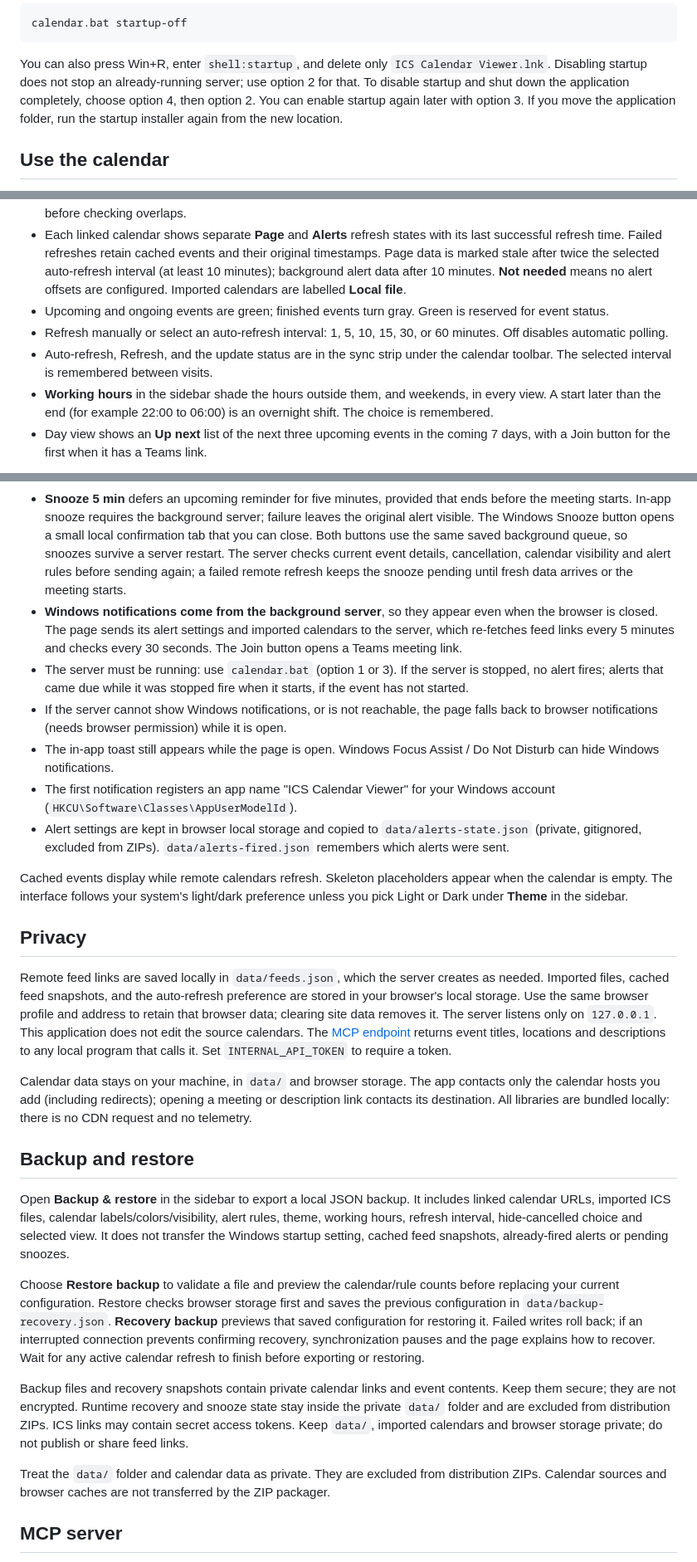
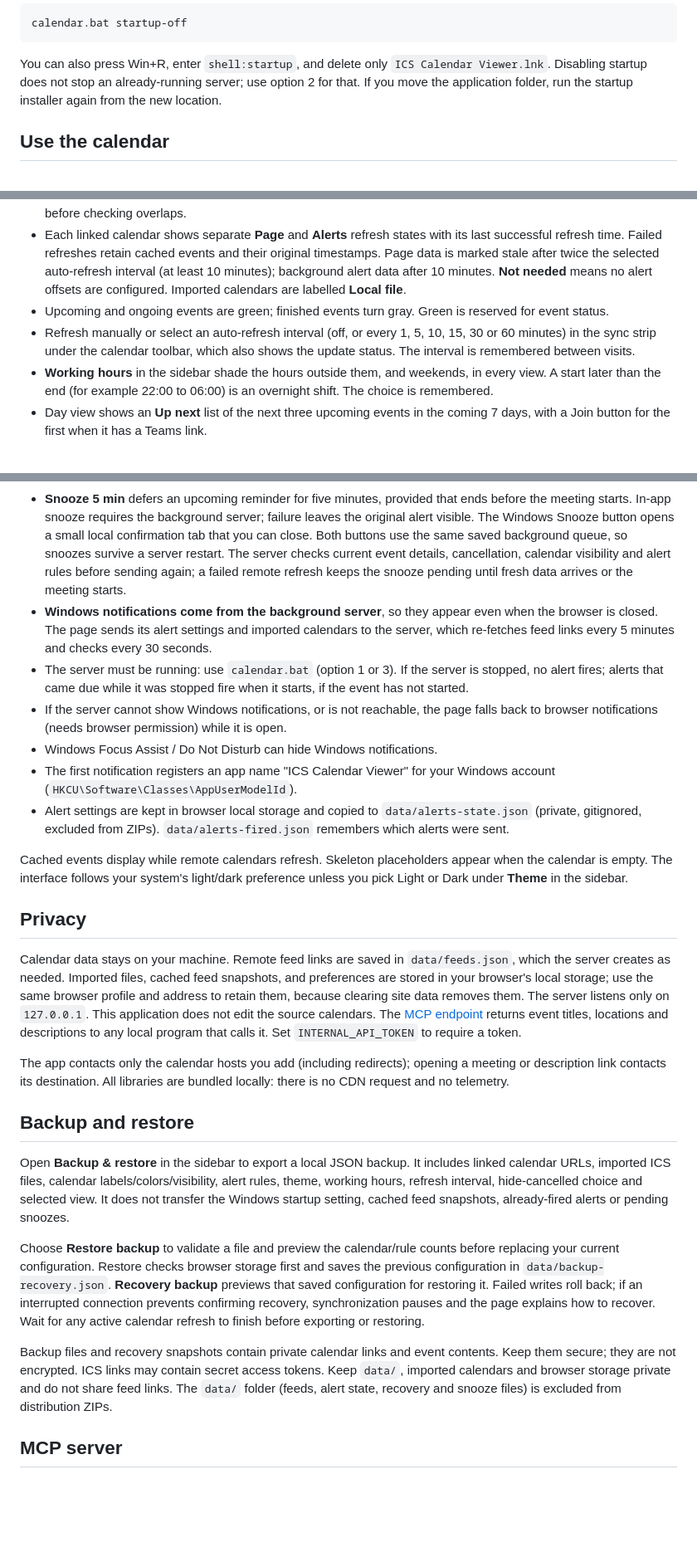
Before and after one commit to scutiii2/CalendarViewer, a Markdown page: README.md, 3 parts joined by grey strips. Shown at 83% size. Rendered like a GitHub page; blank space fills up the shorter version.

Commit message:
docs: remove redundant README passages
Co-Authored-By: Claude Sonnet 5.5 <noreply@anthropic.com>

```diff
--- a/README.md
+++ b/README.md
@@ -79,8 +78,6 @@ calendar.bat startup-off
 
 You can also press Win+R, enter `shell:startup`, and delete only `ICS Calendar Viewer.lnk`.
 Disabling startup does not stop an already-running server; use option 2 for that.
-To disable startup and shut down the application completely, choose option 4, then option 2.
-You can enable startup again later with option 3.
 If you move the application folder, run the startup installer again from the new location.
 
 ## Use the calendar
@@ -95,8 +92,7 @@ If you move the application folder, run the startup installer again from the new
 - Overlapping timed meetings show an **Overlap** badge; open a meeting to see the conflicting titles. Cancelled events, all-day events, hidden calendars and back-to-back meetings do not count. Matching events are merged before checking overlaps.
 - Each linked calendar shows separate **Page** and **Alerts** refresh states with its last successful refresh time. Failed refreshes retain cached events and their original timestamps. Page data is marked stale after twice the selected auto-refresh interval (at least 10 minutes); background alert data after 10 minutes. **Not needed** means no alert offsets are configured. Imported calendars are labelled **Local file**.
 - Upcoming and ongoing events are green; finished events turn gray. Green is reserved for event status.
-- Refresh manually or select an auto-refresh interval: 1, 5, 10, 15, 30, or 60 minutes. Off disables automatic polling.
-- Auto-refresh, Refresh, and the update status are in the sync strip under the calendar toolbar. The selected interval is remembered between visits.
+- Refresh manually or select an auto-refresh interval (off, or every 1, 5, 10, 15, 30 or 60 minutes) in the sync strip under the calendar toolbar, which also shows the update status. The interval is remembered between visits.
 - **Working hours** in the sidebar shade the hours outside them, and weekends, in every view. A start later than the end (for example 22:00 to 06:00) is an overnight shift. The choice is remembered.
 - Day view shows an **Up next** list of the next three upcoming events in the coming 7 days, with a Join button for the first when it has a Teams link.
 
@@ -111,10 +107,10 @@ Get an in-app toast and a system notification a set time before an event starts.
 - Cancelled events never alert, including events with custom reminders. Their bell is muted and their reminder controls are disabled; saved rules are kept in case the event becomes active again.
 - In-app toasts stay until dismissed and include a Join button for Teams meetings. Windows notification banners disappear automatically after the normal short display duration controlled by your Windows settings; their actions remain available in Notification Center.
 - **Snooze 5 min** defers an upcoming reminder for five minutes, provided that ends before the meeting starts. In-app snooze requires the background server; failure leaves the original alert visible. The Windows Snooze button opens a small local confirmation tab that you can close. Both buttons use the same saved background queue, so snoozes survive a server restart. The server checks current event details, cancellation, calendar visibility and alert rules before sending again; a failed remote refresh keeps the snooze pending until fresh data arrives or the meeting starts.
-- **Windows notifications come from the background server**, so they appear even when the browser is closed. The page sends its alert settings and imported calendars to the server, which re-fetches feed links every 5 minutes and checks every 30 seconds. The Join button opens a Teams meeting link.
+- **Windows notifications come from the background server**, so they appear even when the browser is closed. The page sends its alert settings and imported calendars to the server, which re-fetches feed links every 5 minutes and checks every 30 seconds.
 - The server must be running: use `calendar.bat` (option 1 or 3). If the server is stopped, no alert fires; alerts that came due while it was stopped fire when it starts, if the event has not started.
 - If the server cannot show Windows notifications, or is not reachable, the page falls back to browser notifications (needs browser permission) while it is open.
-- The in-app toast still appears while the page is open. Windows Focus Assist / Do Not Disturb can hide Windows notifications.
+- Windows Focus Assist / Do Not Disturb can hide Windows notifications.
 - The first notification registers an app name "ICS Calendar Viewer" for your Windows account (`HKCU\Software\Classes\AppUserModelId`).
 - Alert settings are kept in browser local storage and copied to `data/alerts-state.json` (private, gitignored, excluded from ZIPs). `data/alerts-fired.json` remembers which alerts were sent.
 
@@ -123,13 +119,11 @@ The interface follows your system's light/dark preference unless you pick Light
 
 ## Privacy
 
-Remote feed links are saved locally in `data/feeds.json`, which the server creates as needed.
-Imported files, cached feed snapshots, and the auto-refresh preference are stored in your browser's local storage.
-Use the same browser profile and address to retain that browser data; clearing site data removes it.
+Calendar data stays on your machine. Remote feed links are saved in `data/feeds.json`, which the server creates as needed. Imported files, cached feed snapshots, and preferences are stored in your browser's local storage; use the same browser profile and address to retain them, because clearing site data removes them.
 The server listens only on `127.0.0.1`. This application does not edit the source calendars.
 The [MCP endpoint](#mcp-server) returns event titles, locations and descriptions to any local program that calls it. Set `INTERNAL_API_TOKEN` to require a token.
 
-Calendar data stays on your machine, in `data/` and browser storage. The app contacts only the calendar hosts you add (including redirects); opening a meeting or description link contacts its destination. All libraries are bundled locally: there is no CDN request and no telemetry.
+The app contacts only the calendar hosts you add (including redirects); opening a meeting or description link contacts its destination. All libraries are bundled locally: there is no CDN request and no telemetry.
 
 ## Backup and restore
 
@@ -137,11 +131,8 @@ Open **Backup & restore** in the sidebar to export a local JSON backup. It inclu
 
 Choose **Restore backup** to validate a file and preview the calendar/rule counts before replacing your current configuration. Restore checks browser storage first and saves the previous configuration in `data/backup-recovery.json`. **Recovery backup** previews that saved configuration for restoring it. Failed writes roll back; if an interrupted connection prevents confirming recovery, synchronization pauses and the page explains how to recover. Wait for any active calendar refresh to finish before exporting or restoring.
 
-Backup files and recovery snapshots contain private calendar links and event contents. Keep them secure; they are not encrypted. Runtime recovery and snooze state stay inside the private `data/` folder and are excluded from distribution ZIPs.
-ICS links may contain secret access tokens. Keep `data/`, imported calendars and browser storage private; do not publish or share feed links.
-
-Treat the `data/` folder and calendar data as private. They are excluded from distribution ZIPs.
-Calendar sources and browser caches are not transferred by the ZIP packager.
+Backup files and recovery snapshots contain private calendar links and event contents. Keep them secure; they are not encrypted.
+ICS links may contain secret access tokens. Keep `data/`, imported calendars and browser storage private and do not share feed links. The `data/` folder (feeds, alert state, recovery and snooze files) is excluded from distribution ZIPs.
 
 ## MCP server
 
```
Also changed, not shown: other parts of README.md (+1 -3 lines).
